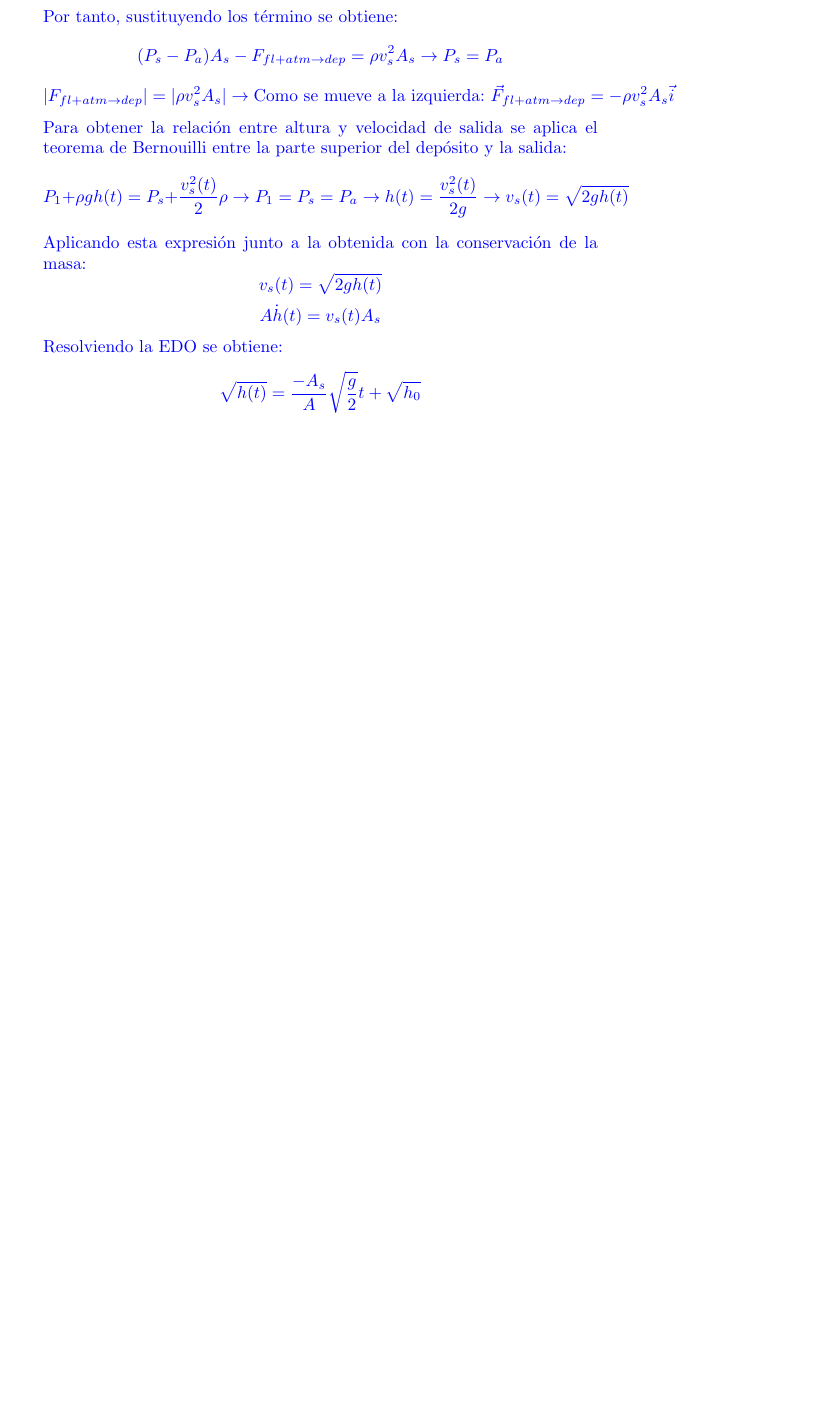
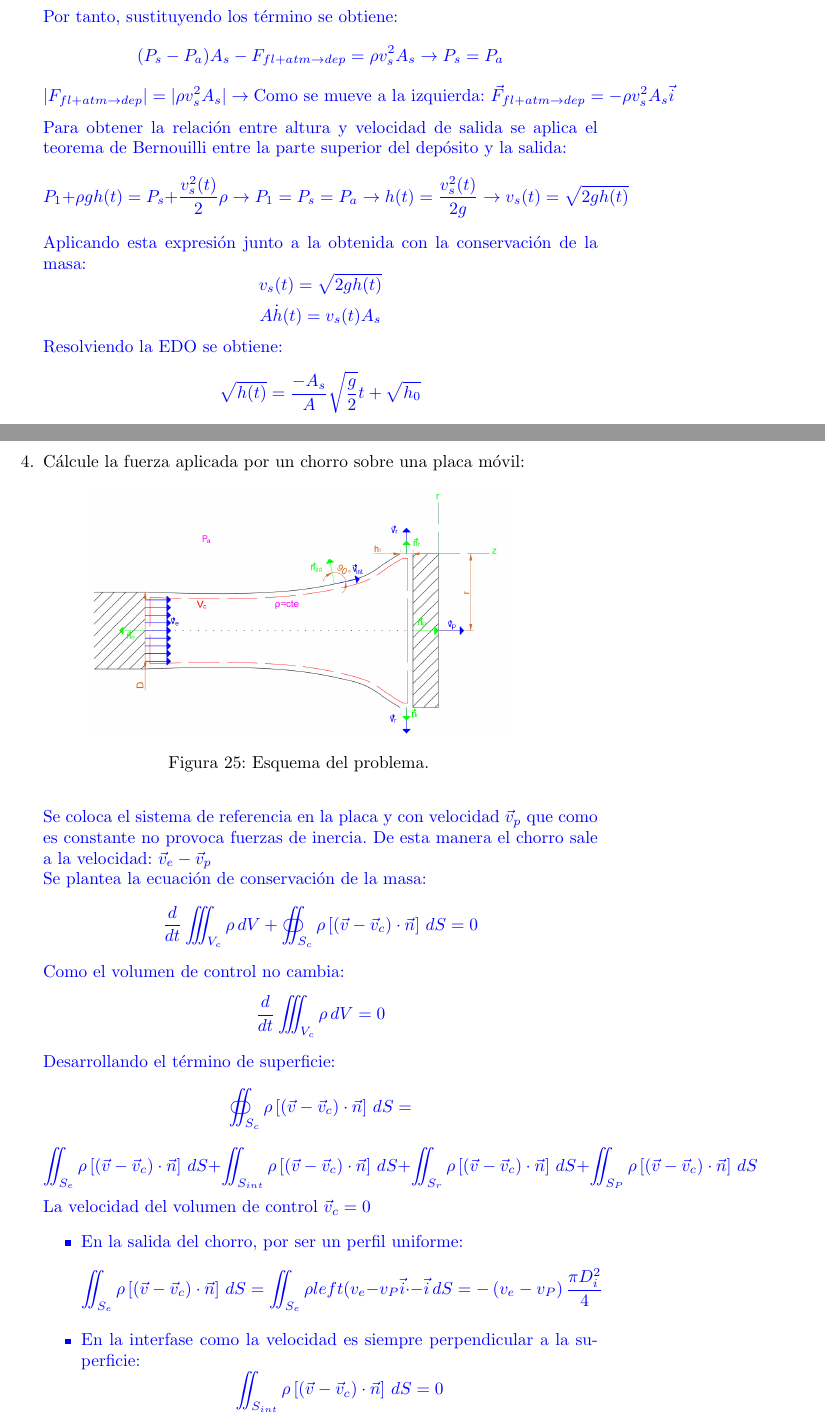
Before and after one commit to Vegely/apuntesCuarto, a LaTeX document (Mecánica de fluidos/Mecánica de fluidos.tex, which reads Mecánica de fluidos/Temas/ejerciciosresueltos.tex): part of page 44 of 44 before the commit and two parts of pages 44 and 45 of 47 after it, the two joined at a grey line, cut so that both start at the same text, the shorter picture padded with empty space. Compiled offline with pdfLaTeX.

Commit message:
ejercicio martes

```diff
--- a/Mecánica de fluidos/Temas/ejerciciosresueltos.tex
+++ b/Mecánica de fluidos/Temas/ejerciciosresueltos.tex
@@ -703,5 +703,99 @@ Teniendo en cuenta los resultados obtenidos anteriormente para un depósito, se
  Resolviendo la EDO se obtiene:
  \[\sqrt{h(t)}=\frac{-A_s}{A}\sqrt{\frac{g}{2}}t+\sqrt{h_0}\]
  	}
-
+ \item Cálcule la fuerza aplicada por un chorro sobre una placa móvil:
+ \begin{figure}[H]
+	\centering
+	\includegraphics[width=0.7\linewidth]{imagenesEjercicios/chorro placa}
+	\caption{Esquema del problema.}
+	\label{fig:depositobloqueado}
+\end{figure}
+ \textcolor{blue}{
+Se coloca el sistema de referencia en la placa y con velocidad $\vec{v}_p$ que como es constante no provoca fuerzas de inercia. De esta manera el chorro sale a la velocidad: $\vec{v}_e-\vec{v}_p$
+\\
+Se plantea la ecuación de conservación de la masa:
+\[\frac{d}{dt}\iiint_{V_c}\rho\,dV+\oiint_{S_c} \rho\left[(\vec{v}-\vec{v}_c)\cdot\vec{n}\right] \,dS=0\]
+Como el volumen de control no cambia:
+\[\frac{d}{dt}\iiint_{V_c}\rho\,dV=0\]
+Desarrollando el término de superficie:
+\[\oiint_{S_c} \rho\left[(\vec{v}-\vec{v}_c)\cdot\vec{n}\right] \,dS=\]
+\[
+\iint_{S_e} \rho\left[(\vec{v}-\vec{v}_c)\cdot\vec{n}\right] \,dS
++
+\iint_{S_{int}} \rho\left[(\vec{v}-\vec{v}_c)\cdot\vec{n}\right] \,dS
++
+\iint_{S_r} \rho\left[(\vec{v}-\vec{v}_c)\cdot\vec{n}\right] \,dS
++
+\iint_{S_P} \rho\left[(\vec{v}-\vec{v}_c)\cdot\vec{n}\right] \,dS
+\]
+La velocidad del volumen de control $\vec{v}_c=0$
+\begin{itemize}
+	\item En la salida del chorro, por ser un perfil uniforme:
+	\[\iint_{S_e} \rho\left[(\vec{v}-\vec{v}_c)\cdot\vec{n}\right] \,dS=
+	\iint_{S_e} \rho\\left(v_e-v_P\right)\vec{i}\cdot-\vec{i} \,dS=
+	-\left(v_e-v_P\right)\frac{\pi D^2_i}{4}\]
+	\item En la interfase como la velocidad es siempre perpendicular a la superficie:
+	\[\iint_{S_{int}} \rho\left[(\vec{v}-\vec{v}_c)\cdot\vec{n}\right] \,dS=0\]
+	\item En la dirección radial de la placa:
+	\[\iint_{S_r} \rho\left[(\vec{v}-\vec{v}_c)\cdot\vec{n}\right] \,dS=
+	\iint_{S_r} \rho v_r\vec{e}_r\cdot\vec{e}_r \,dS=v_r2\pi r h(r) \text{ [Área de un cilindro]}\]
+	\item En la placa, como la velocidad del fluido es 0:
+	\[\iint_{S_P} \rho\left[(\vec{v}-\vec{v}_c)\cdot\vec{n}\right] \,dS=0\]
+\end{itemize}
+Por tanto:
+\[\left(v_e-v_P\right)\frac{\pi D^2_i}{4}=v_r2\pi r h(r)\]
+Planteando la conservación de la cantidad de movimiento:
+\[\iiint_{V_c}\vec{f}_V\,dV
++
+\oiint_{S_c}\left(-P\overline{\overline{I}}+\overline{\overline{\tau}}\right)\cdot\vec{n}\,dS=
+\iiint_{V_c}\frac{\partial \rho\vec{v}}{\partial t}\,dV
++\oiint_{S_c}\rho\vec{v}\left[\left(\vec{v}-\vec{v}_c\right)\cdot\vec{n}\right]\,dS\]
+Se desprecia el término de fuerzas volumétricas (número de Froude elevado):
+\[\iiint_{V_c}\vec{f}_V\,dV=0\]
+El término de fuerzas superficiales:
+\[\oiint_{S_c}\left(-P\overline{\overline{I}}+\overline{\overline{\tau}}\right)\cdot\vec{n}\,dS=\]
+\[
+\iint_{S_e}\left(-P\overline{\overline{I}}+\overline{\overline{\tau}}\right)\cdot\vec{n}\,dS
++
+\iint_{S_{int}}\left(-P\overline{\overline{I}}+\overline{\overline{\tau}}\right)\cdot\vec{n}\,dS
++
+\iint_{S_r}\left(-P\overline{\overline{I}}+\overline{\overline{\tau}}\right)\cdot\vec{n}\,dS
++
+\iint_{S_P}\left(-P\overline{\overline{I}}+\overline{\overline{\tau}}\right)\cdot\vec{n}\,dS
+\]
+Aplicando el mismo razonamiento que en anteriores ejercicios se introduce la presión atmosférica $P_a$. Como el número de Reynolds y Froude son elevados porque es un líquido está dentro de un gas, $\overline{\overline{\tau}} $ es despreciable.
+\begin{itemize}
+	\item En la salida del chorro, por ser un perfil uniforme y la presión es la atmosférica:
+	\[\iint_{S_e}\left[-(P-P_a)\overline{\overline{I}}+\overline{\overline{\tau}}\right]\cdot\vec{n}\,dS=0\]
+	\item En la interfase como la presión es la atmosférica:
+	\[\iint_{S_{int}}\left[-(P-P_a)\overline{\overline{I}}+\overline{\overline{\tau}}\right]\cdot\vec{n}\,dS=0\]
+	\item En la dirección radial de la placa como la presión es la atmosférica:
+	\[\iint_{S_r}\left[-(P-P_a)\overline{\overline{I}}+\overline{\overline{\tau}}\right]\cdot\vec{n}\,dS=0\]
+	\item En la placa:
+	\[\iint_{S_p}\left[-(P-P_a)\overline{\overline{I}}+\overline{\overline{\tau}}\right]\cdot\vec{n}\,dS=-F_{jet+atm\rightarrow placa}\]
+\end{itemize}
+El término local es despreciable ya que el fluido es globalmente estacionario:
+\[\iiint_{V_c}\frac{\partial \rho\vec{v}}{\partial t}\,dV=0\]
+El término superficial, teniendo en cuenta como en los desarrollos anteriores solo eran no nulos los términos a la salida del chorro y en la dirección radial de la placa:
+\[\oiint_{S_c}\rho\vec{v}\left[\left(\vec{v}-\vec{v}_c\right)\cdot\vec{n}\right]\,dS=
+\iint_{S_e}\rho\vec{v}\left[\left(\vec{v}-\vec{v}_c\right)\cdot\vec{n}\right]\,dS
++
+\iint_{S_r}\rho\vec{v}\left[\left(\vec{v}-\vec{v}_c\right)\cdot\vec{n}\right]\,dS\]
+\begin{itemize}
+	\item En la salida del chorro:
+	\[\iint_{S_e}\rho\vec{v}\left[\left(\vec{v}-\vec{v}_c\right)\cdot\vec{n}\right]\,dS=
+	\iint_{S_e}\rho \left(v_e-v_p\right) \vec{k}\left[\left(v_e-v_p\right) \vec{k}\cdot-\vec{k}\right]\,dS=-\rho\left(v_e-v_p\right)^2\frac{\pi D^2_i}{4}\vec{k}\]
+	\item En la dirección radial de la placa:
+	\[\iint_{S_r}\rho\vec{v}\left[\left(\vec{v}-\vec{v}_c\right)\cdot\vec{n}\right]\,dS=
+	\iint_{S_r}\rho v_r \vec{e}_r\left[v_r \vec{e}_r\cdot\vec{e}_r\right]\,dS=\rho v^2_r\iint_{S_r}\vec{e}_r\,dS=0 \text{ Ver figura inferior}\]
+	\begin{figure}[H]
+		\centering
+		\includegraphics[width=0.6\linewidth]{imagenesEjercicios/resultante0}
+		\caption{Representación de $\vec{e}_r$ a lo largo de la superficie.}
+		\label{fig:resultante0}
+	\end{figure}
+\end{itemize}
+Por tanto:
+\[F_{jet+atm\rightarrow placa}=\rho\left(v_e-v_p\right)^2\frac{\pi D^2_i}{4}\vec{k}\]
+}
 \end{enumerate}
```
Also changed, not shown: Mecánica de fluidos/Mecánica de fluidos.pdf, Mecánica de fluidos/imagenesEjercicios/chorro placa.png (added), Mecánica de fluidos/imagenesEjercicios/resultante0.png (added).
